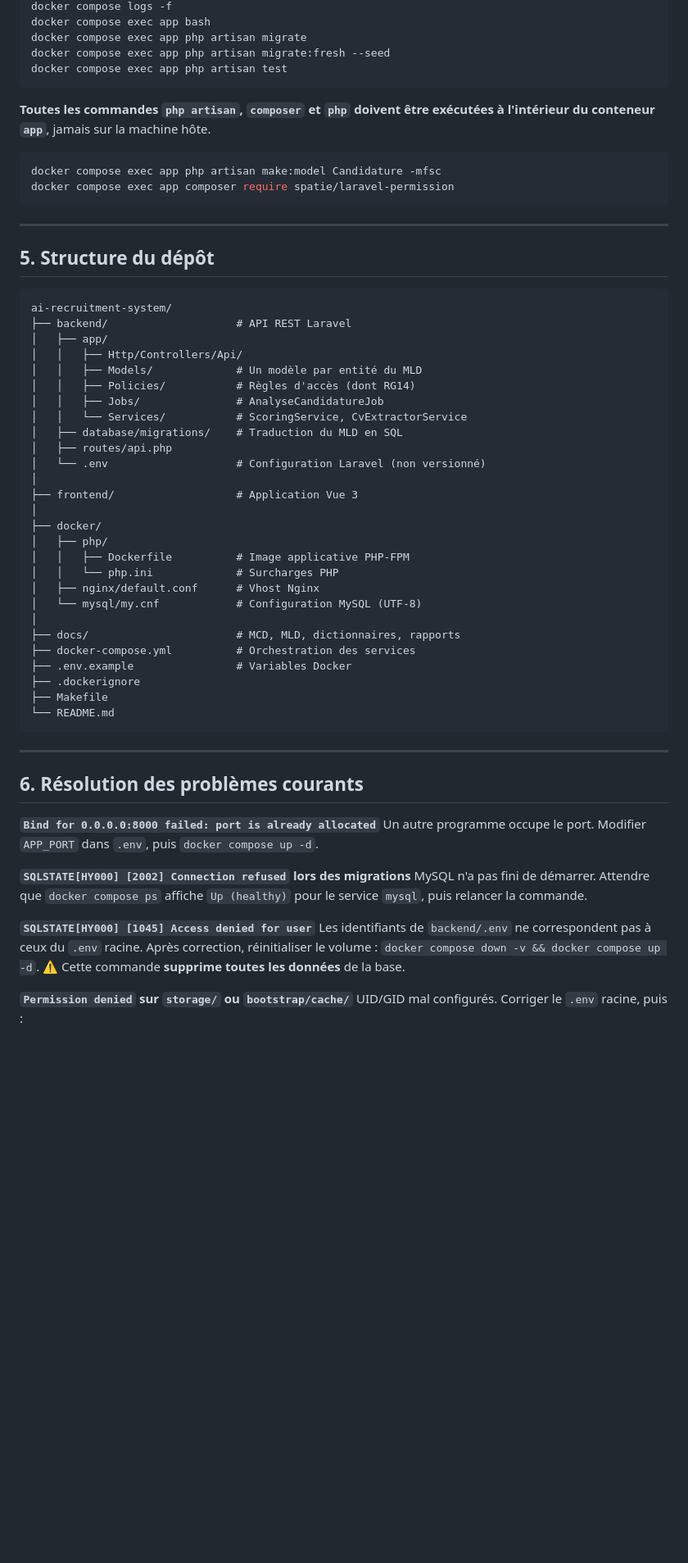
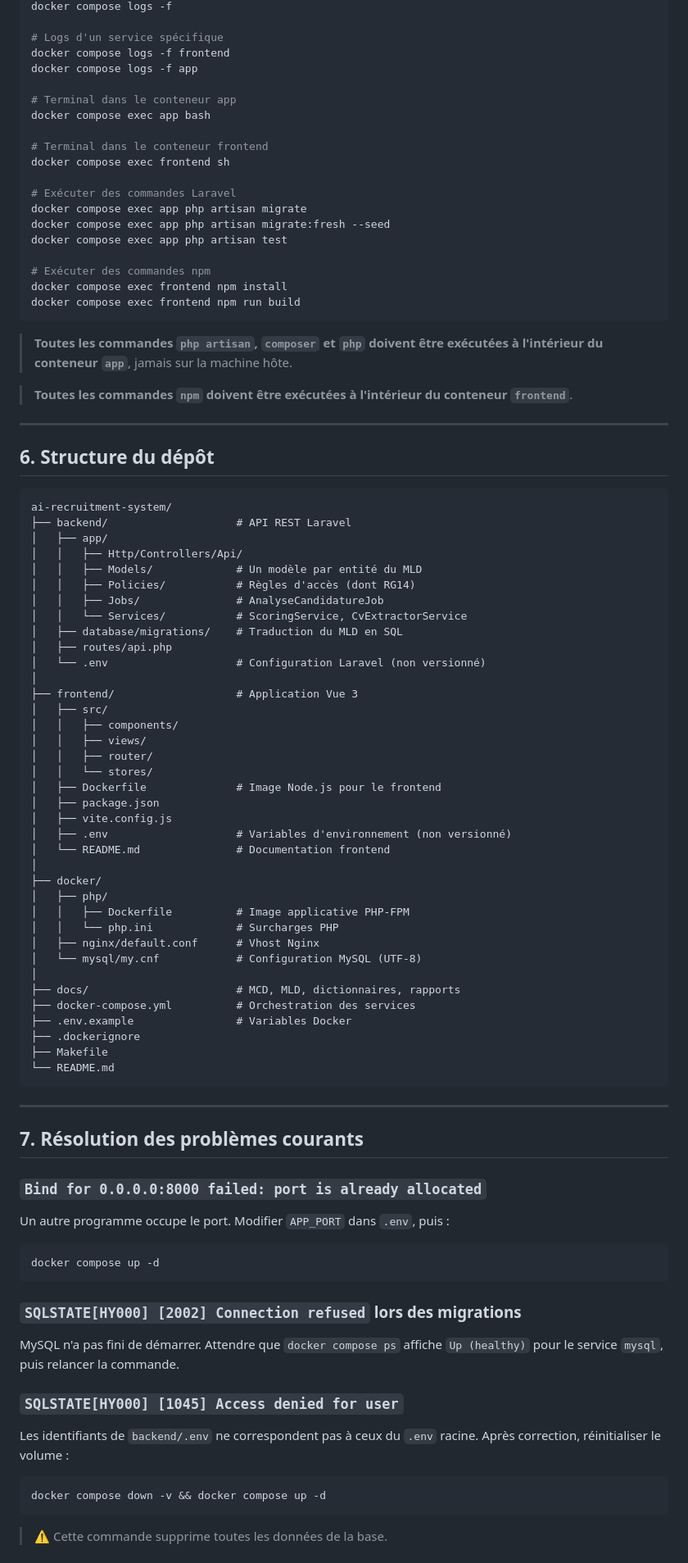
Before and after one commit to alaouiis310/AI-Recruitment-System, a Markdown page: README.md, the part around one of its changes. Shown at 82% size. Rendered like a GitHub page; blank space fills up the shorter version.

````diff
--- a/README.md
+++ b/README.md
@@ -194,21 +208,32 @@ docker compose down
 docker compose logs -f
+
+# Logs d'un service spécifique
+docker compose logs -f frontend
+docker compose logs -f app
+
+# Terminal dans le conteneur app
 docker compose exec app bash
+
+# Terminal dans le conteneur frontend
+docker compose exec frontend sh
+
+# Exécuter des commandes Laravel
 docker compose exec app php artisan migrate
 docker compose exec app php artisan migrate:fresh --seed
 docker compose exec app php artisan test
+
+# Exécuter des commandes npm
+docker compose exec frontend npm install
+docker compose exec frontend npm run build
 ```
 
-**Toutes les commandes `php artisan`, `composer` et `php` doivent être
-exécutées à l'intérieur du conteneur `app`**, jamais sur la machine hôte.
+> **Toutes les commandes `php artisan`, `composer` et `php` doivent être exécutées à l'intérieur du conteneur `app`**, jamais sur la machine hôte.
 
-```bash
-docker compose exec app php artisan make:model Candidature -mfsc
-docker compose exec app composer require spatie/laravel-permission
-```
+> **Toutes les commandes `npm` doivent être exécutées à l'intérieur du conteneur `frontend`**.
 
 ---
 
-## 5. Structure du dépôt
+## 6. Structure du dépôt
 
 ```
 ai-recruitment-system/
@@ -224,6 +249,16 @@ ai-recruitment-system/
 │   └── .env                    # Configuration Laravel (non versionné)
 │
 ├── frontend/                   # Application Vue 3
+│   ├── src/
+│   │   ├── components/
+│   │   ├── views/
+│   │   ├── router/
+│   │   └── stores/
+│   ├── Dockerfile              # Image Node.js pour le frontend
+│   ├── package.json
+│   ├── vite.config.js
+│   ├── .env                    # Variables d'environnement (non versionné)
+│   └── README.md               # Documentation frontend
 │
 ├── docker/
 │   ├── php/
@@ -242,20 +277,27 @@ ai-recruitment-system/
 
 ---
 
-## 6. Résolution des problèmes courants
+## 7. Résolution des problèmes courants
 
-**`Bind for 0.0.0.0:8000 failed: port is already allocated`**
-Un autre programme occupe le port. Modifier `APP_PORT` dans `.env`, puis
-`docker compose up -d`.
+### `Bind for 0.0.0.0:8000 failed: port is already allocated`
 
-**`SQLSTATE[HY000] [2002] Connection refused` lors des migrations**
-MySQL n'a pas fini de démarrer. Attendre que `docker compose ps` affiche
-`Up (healthy)` pour le service `mysql`, puis relancer la commande.
+Un autre programme occupe le port. Modifier `APP_PORT` dans `.env`, puis :
 
-**`SQLSTATE[HY000] [1045] Access denied for user`**
-Les identifiants de `backend/.env` ne correspondent pas à ceux du `.env`
-racine. Après correction, réinitialiser le volume :
-`docker compose down -v && docker compose up -d`.
-⚠️ Cette commande **supprime toutes les données** de la base.
+```bash
+docker compose up -d
+```
 
-**`Permission denied` sur `storage/` ou `bootstrap/cache/`**
+### `SQLSTATE[HY000] [2002] Connection refused` lors des migrations
+
+MySQL n'a pas fini de démarrer. Attendre que `docker compose ps` affiche `Up (healthy)` pour le service `mysql`, puis relancer la commande.
+
+### `SQLSTATE[HY000] [1045] Access denied for user`
+
+Les identifiants de `backend/.env` ne correspondent pas à ceux du `.env` racine. Après correction, réinitialiser le volume :
+
+```bash
+docker compose down -v && docker compose up -d
+```
+
+> ⚠️ Cette commande supprime toutes les données de la base.
+
````
Also changed, not shown: other parts of README.md (+119 -72 lines).
